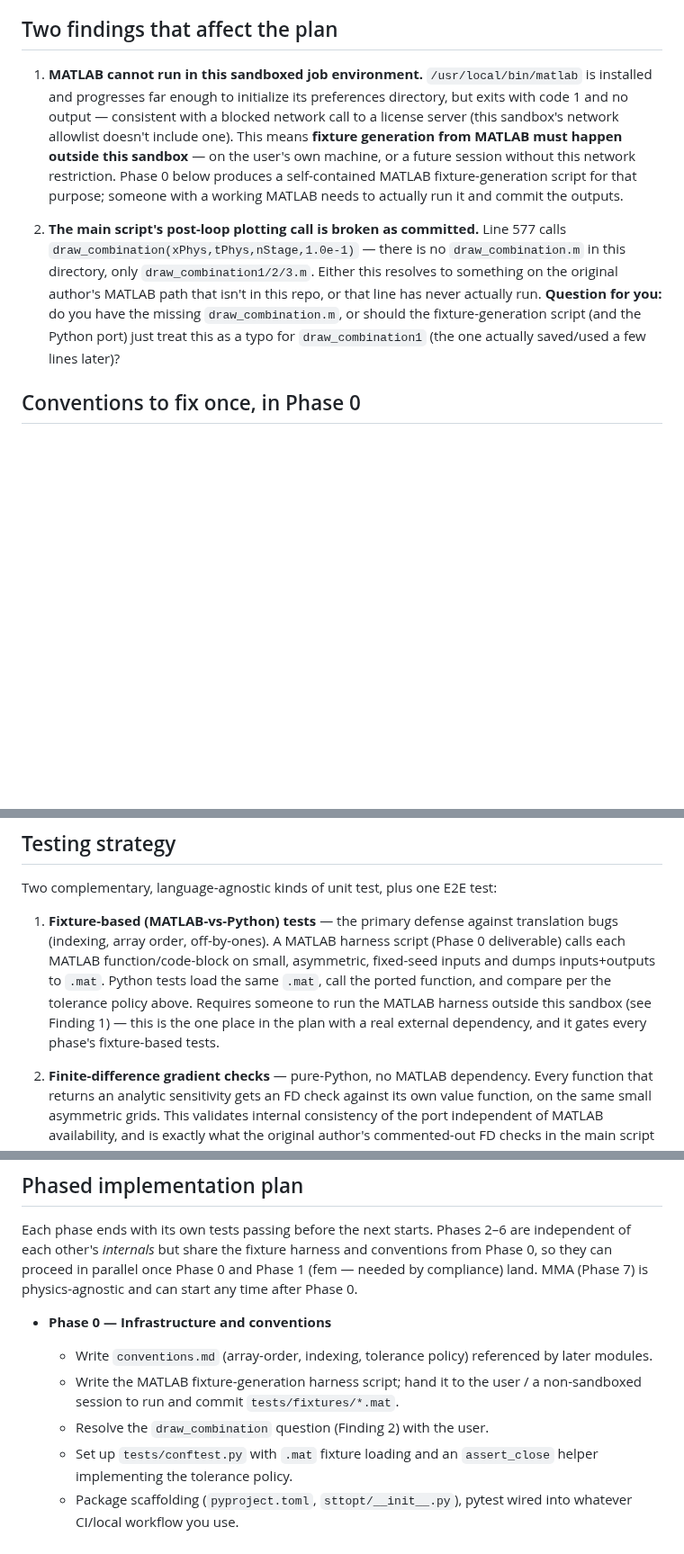
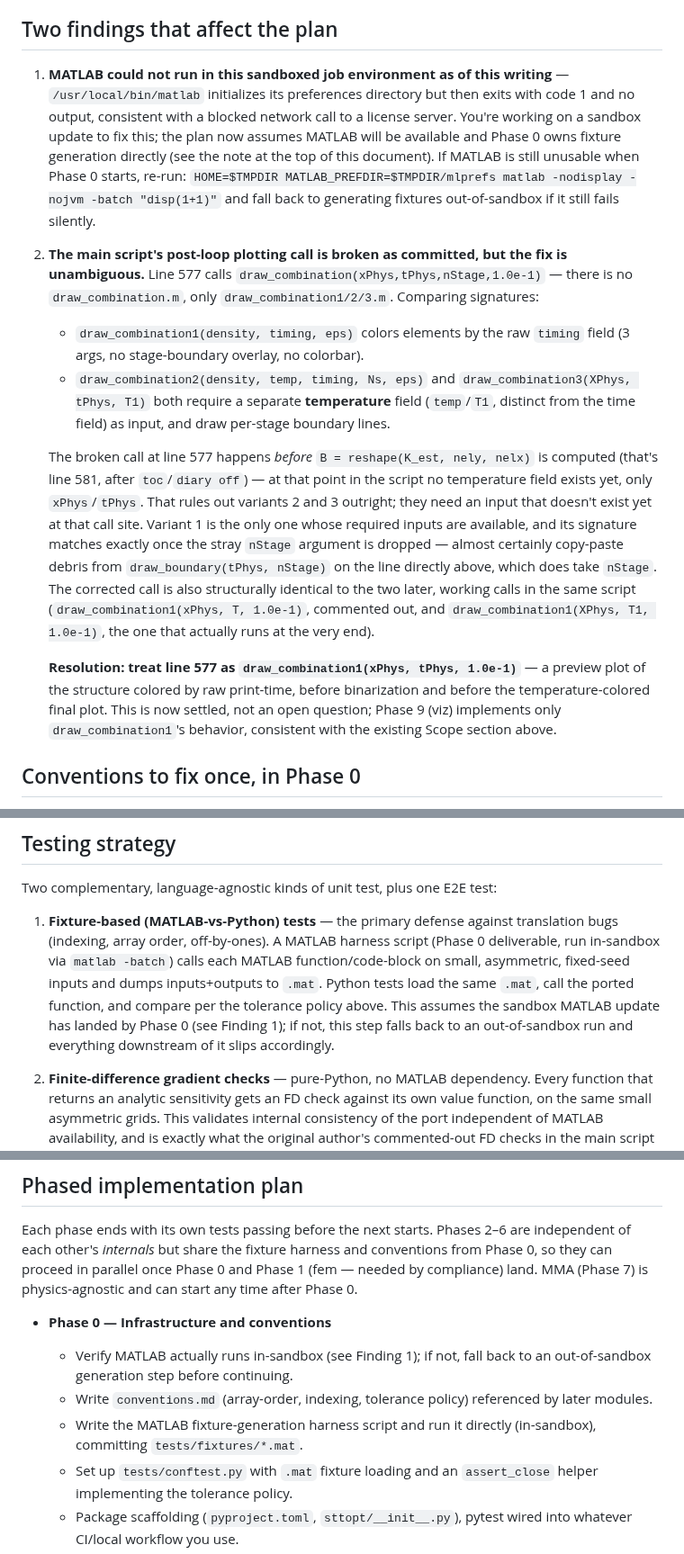
Before and after one commit to jesse-li-agent-projects/spacetime-topology-optimization, a Markdown page: plans/conductivity_estimation_2d_python_port.md, 3 parts joined by grey strips. Shown at 90% size. Rendered like a GitHub page; blank space fills up the shorter version.

Commit message:
Resolve draw_combination typo; assume MATLAB will be available in-sandbox
draw_combination1/2/3 signatures show variants 2/3 need a temperature
field that isn't computed yet at the broken call site (line 577 runs
before K_est/B exists), so draw_combination1 is the only viable match
once the stray nStage argument (copy-paste debris from the
draw_boundary call above it) is dropped. Settled, not an open question.

Also reframes fixture generation as an in-sandbox Phase 0 task per a
pending sandbox update, with a fallback check if that update hasn't
landed yet.

Co-Authored-By: Claude Sonnet 5 <noreply@anthropic.com>

```diff
--- a/plans/conductivity_estimation_2d_python_port.md
+++ b/plans/conductivity_estimation_2d_python_port.md
@@ -31,22 +38,40 @@ independently-testable increments rather than one big translation pass.
 
 ## Two findings that affect the plan
 
-1. **MATLAB cannot run in this sandboxed job environment.** `/usr/local/bin/matlab`
-   is installed and progresses far enough to initialize its preferences directory,
-   but exits with code 1 and no output — consistent with a blocked network call to
-   a license server (this sandbox's network allowlist doesn't include one). This means
-   **fixture generation from MATLAB must happen outside this sandbox** — on the user's
-   own machine, or a future session without this network restriction. Phase 0 below
-   produces a self-contained MATLAB fixture-generation script for that purpose; someone
-   with a working MATLAB needs to actually run it and commit the outputs.
+1. **MATLAB could not run in this sandboxed job environment as of this writing** —
+   `/usr/local/bin/matlab` initializes its preferences directory but then exits with
+   code 1 and no output, consistent with a blocked network call to a license server.
+   You're working on a sandbox update to fix this; the plan now assumes MATLAB will be
+   available and Phase 0 owns fixture generation directly (see the note at the top of
+   this document). If MATLAB is still unusable when Phase 0 starts, re-run:
+   `HOME=$TMPDIR MATLAB_PREFDIR=$TMPDIR/mlprefs matlab -nodisplay -nojvm -batch "disp(1+1)"`
+   and fall back to generating fixtures out-of-sandbox if it still fails silently.
 
-2. **The main script's post-loop plotting call is broken as committed.** Line 577 calls
-   `draw_combination(xPhys,tPhys,nStage,1.0e-1)` — there is no `draw_combination.m` in
-   this directory, only `draw_combination1/2/3.m`. Either this resolves to something
-   on the original author's MATLAB path that isn't in this repo, or that line has never
-   actually run. **Question for you:** do you have the missing `draw_combination.m`, or
-   should the fixture-generation script (and the Python port) just treat this as a typo
-   for `draw_combination1` (the one actually saved/used a few lines later)?
+2. **The main script's post-loop plotting call is broken as committed, but the fix is
+   unambiguous.** Line 577 calls `draw_combination(xPhys,tPhys,nStage,1.0e-1)` — there
+   is no `draw_combination.m`, only `draw_combination1/2/3.m`. Comparing signatures:
+   - `draw_combination1(density, timing, eps)` colors elements by the raw `timing`
+     field (3 args, no stage-boundary overlay, no colorbar).
+   - `draw_combination2(density, temp, timing, Ns, eps)` and `draw_combination3(XPhys,
+     tPhys, T1)` both require a separate **temperature** field (`temp`/`T1`, distinct
+     from the time field) as input, and draw per-stage boundary lines.
+
+   The broken call at line 577 happens *before* `B = reshape(K_est, nely, nelx)` is
+   computed (that's line 581, after `toc`/`diary off`) — at that point in the script no
+   temperature field exists yet, only `xPhys`/`tPhys`. That rules out variants 2 and 3
+   outright; they need an input that doesn't exist yet at that call site. Variant 1 is
+   the only one whose required inputs are available, and its signature matches exactly
+   once the stray `nStage` argument is dropped — almost certainly copy-paste debris from
+   `draw_boundary(tPhys, nStage)` on the line directly above, which does take `nStage`.
+   The corrected call is also structurally identical to the two later, working calls in
+   the same script (`draw_combination1(xPhys, T, 1.0e-1)`, commented out, and
+   `draw_combination1(XPhys, T1, 1.0e-1)`, the one that actually runs at the very end).
+
+   **Resolution: treat line 577 as `draw_combination1(xPhys, tPhys, 1.0e-1)`** — a
+   preview plot of the structure colored by raw print-time, before binarization and
+   before the temperature-colored final plot. This is now settled, not an open question;
+   Phase 9 (viz) implements only `draw_combination1`'s behavior, consistent with the
+   existing Scope section above.
 
 ## Conventions to fix once, in Phase 0
 
@@ -158,12 +183,13 @@ tests/
 Two complementary, language-agnostic kinds of unit test, plus one E2E test:
 
 1. **Fixture-based (MATLAB-vs-Python) tests** — the primary defense against translation
-   bugs (indexing, array order, off-by-ones). A MATLAB harness script (Phase 0 deliverable)
-   calls each MATLAB function/code-block on small, asymmetric, fixed-seed inputs and dumps
-   inputs+outputs to `.mat`. Python tests load the same `.mat`, call the ported function,
-   and compare per the tolerance policy above. Requires someone to run the MATLAB harness
-   outside this sandbox (see Finding 1) — this is the one place in the plan with a real
-   external dependency, and it gates every phase's fixture-based tests.
+   bugs (indexing, array order, off-by-ones). A MATLAB harness script (Phase 0 deliverable,
+   run in-sandbox via `matlab -batch`) calls each MATLAB function/code-block on small,
+   asymmetric, fixed-seed inputs and dumps inputs+outputs to `.mat`. Python tests load
+   the same `.mat`, call the ported function, and compare per the tolerance policy above.
+   This assumes the sandbox MATLAB update has landed by Phase 0 (see Finding 1); if not,
+   this step falls back to an out-of-sandbox run and everything downstream of it slips
+   accordingly.
 
 2. **Finite-difference gradient checks** — pure-Python, no MATLAB dependency. Every
    function that returns an analytic sensitivity gets an FD check against its own value
@@ -186,11 +212,12 @@ from Phase 0, so they can proceed in parallel once Phase 0 and Phase 1 (fem —
 compliance) land. MMA (Phase 7) is physics-agnostic and can start any time after Phase 0.
 
 - **Phase 0 — Infrastructure and conventions**
+  - Verify MATLAB actually runs in-sandbox (see Finding 1); if not, fall back to an
+    out-of-sandbox generation step before continuing.
   - Write `conventions.md` (array-order, indexing, tolerance policy) referenced by later
     modules.
-  - Write the MATLAB fixture-generation harness script; hand it to the user / a
-    non-sandboxed session to run and commit `tests/fixtures/*.mat`.
-  - Resolve the `draw_combination` question (Finding 2) with the user.
+  - Write the MATLAB fixture-generation harness script and run it directly (in-sandbox),
+    committing `tests/fixtures/*.mat`.
   - Set up `tests/conftest.py` with `.mat` fixture loading and an `assert_close` helper
     implementing the tolerance policy.
   - Package scaffolding (`pyproject.toml`, `sttopt/__init__.py`), pytest wired into
```
Also changed, not shown: other parts of plans/conductivity_estimation_2d_python_port.md (+10 -3 lines).
